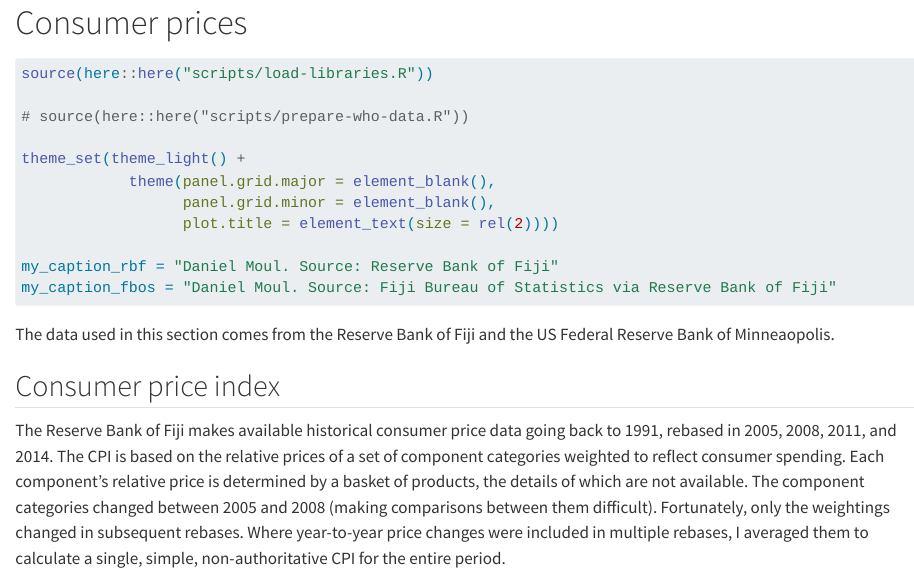
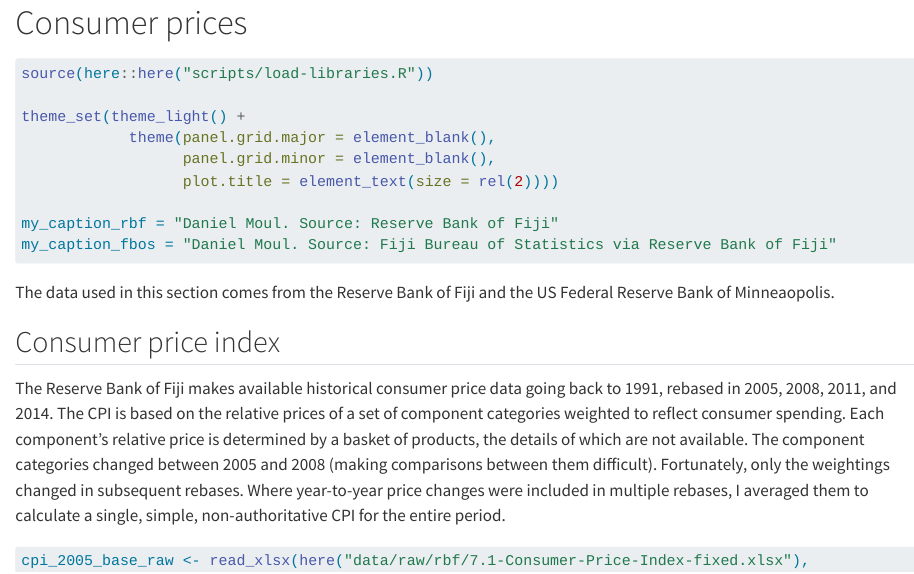
Before and after one commit to dmoul/fiji-perspectives, a Quarto document (cpi.qmd): the page in a window 1100 px wide, from its top. Rendered offline with R 4.5, knitr and Pandoc in place of Quarto, with nearby package versions; some code elsewhere in the file could not run offline; column names are cleaned by a stand-in for the janitor package.

Commit message:
Remove commented-out code

```diff
--- a/cpi.qmd
+++ b/cpi.qmd
@@ -6,8 +6,6 @@
 #| warning: false
 
 source(here::here("scripts/load-libraries.R"))
-
-# source(here::here("scripts/prepare-who-data.R"))
 
 theme_set(theme_light() +
             theme(panel.grid.major = element_blank(),
```
Also changed, not shown: trade.qmd (+0 -2 lines).
